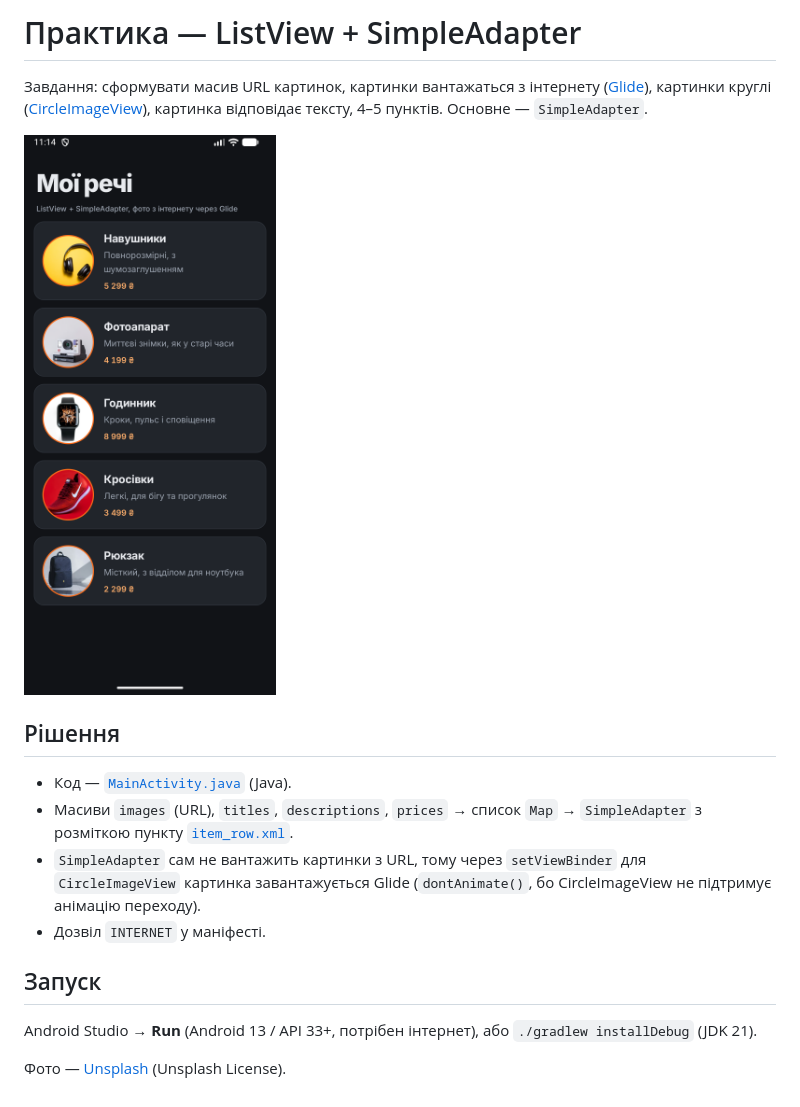
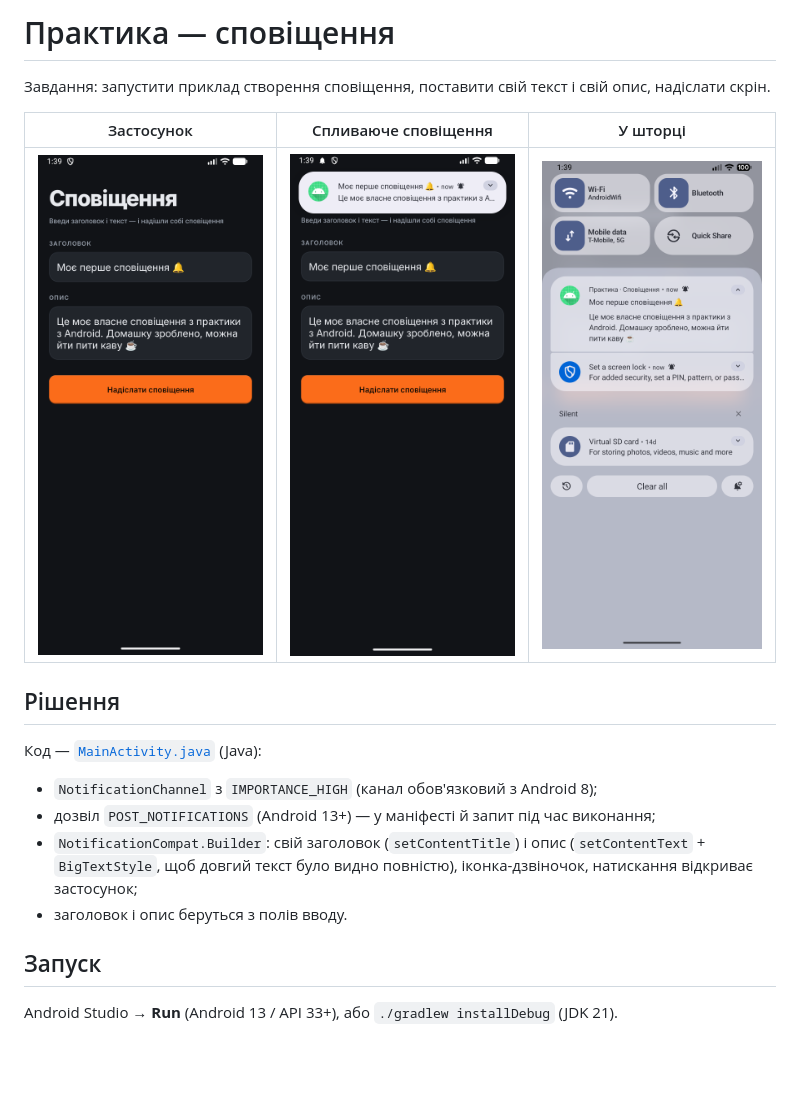
Before and after one commit to Cennge/android-dev, a Markdown page: README.md, the part around the change. GitHub-like rendering; pictures changed too: screenshots/01_app.png (added), screenshots/01_list.png (deleted), screenshots/02_heads_up.png (added); blank space fills up the shorter version.

Commit message:
Практика: сповіщення зі своїм заголовком і описом

```diff
--- a/README.md
+++ b/README.md
@@ -1,23 +1,21 @@
-# Практика — ListView + SimpleAdapter
+# Практика — сповіщення
 
-Завдання: сформувати масив URL картинок, картинки вантажаться з інтернету
-([Glide](https://github.com/bumptech/glide)), картинки круглі
-([CircleImageView](https://github.com/hdodenhof/CircleImageView)), картинка відповідає тексту, 4–5 пунктів.
-Основне — `SimpleAdapter`.
+Завдання: запустити приклад створення сповіщення, поставити свій текст і свій опис, надіслати скрін.
 
-<img src="screenshots/01_list.png" width="300" alt="Список">
+| Застосунок | Спливаюче сповіщення | У шторці |
+|:---:|:---:|:---:|
+| ![Застосунок](screenshots/01_app.png) | ![Heads-up](screenshots/02_heads_up.png) | ![Шторка](screenshots/03_notification.png) |
 
 ## Рішення
 
-- Код — [`MainActivity.java`](app/src/main/java/com/example/android_proj/MainActivity.java) (Java).
-- Масиви `images` (URL), `titles`, `descriptions`, `prices` → список `Map` → `SimpleAdapter`
-  з розміткою пункту [`item_row.xml`](app/src/main/res/layout/item_row.xml).
-- `SimpleAdapter` сам не вантажить картинки з URL, тому через `setViewBinder` для `CircleImageView`
-  картинка завантажується Glide (`dontAnimate()`, бо CircleImageView не підтримує анімацію переходу).
-- Дозвіл `INTERNET` у маніфесті.
+Код — [`MainActivity.java`](app/src/main/java/com/example/android_proj/MainActivity.java) (Java):
+
+- `NotificationChannel` з `IMPORTANCE_HIGH` (канал обов'язковий з Android 8);
+- дозвіл `POST_NOTIFICATIONS` (Android 13+) — у маніфесті й запит під час виконання;
+- `NotificationCompat.Builder`: свій заголовок (`setContentTitle`) і опис (`setContentText` +
+  `BigTextStyle`, щоб довгий текст було видно повністю), іконка-дзвіночок, натискання відкриває застосунок;
+- заголовок і опис беруться з полів вводу.
 
 ## Запуск
 
-Android Studio → **Run** (Android 13 / API 33+, потрібен інтернет), або `./gradlew installDebug` (JDK 21).
-
-Фото — [Unsplash](https://unsplash.com) (Unsplash License).
+Android Studio → **Run** (Android 13 / API 33+), або `./gradlew installDebug` (JDK 21).
```
Also changed, not shown: 8 other files.
